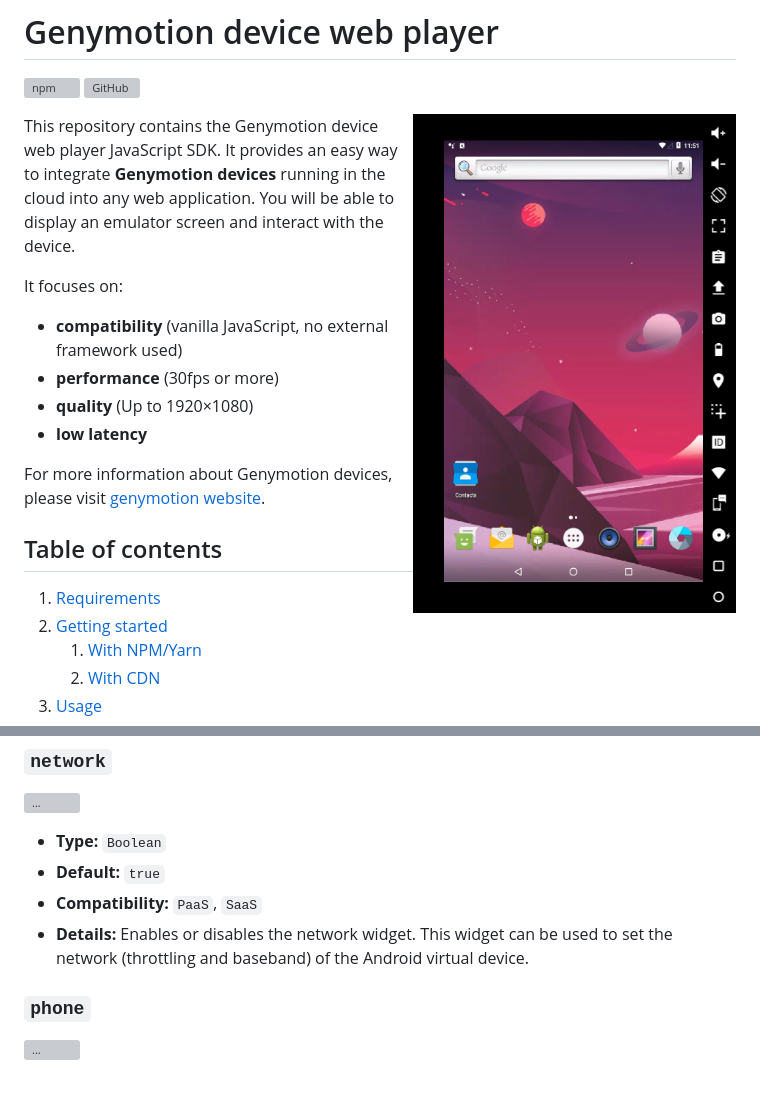
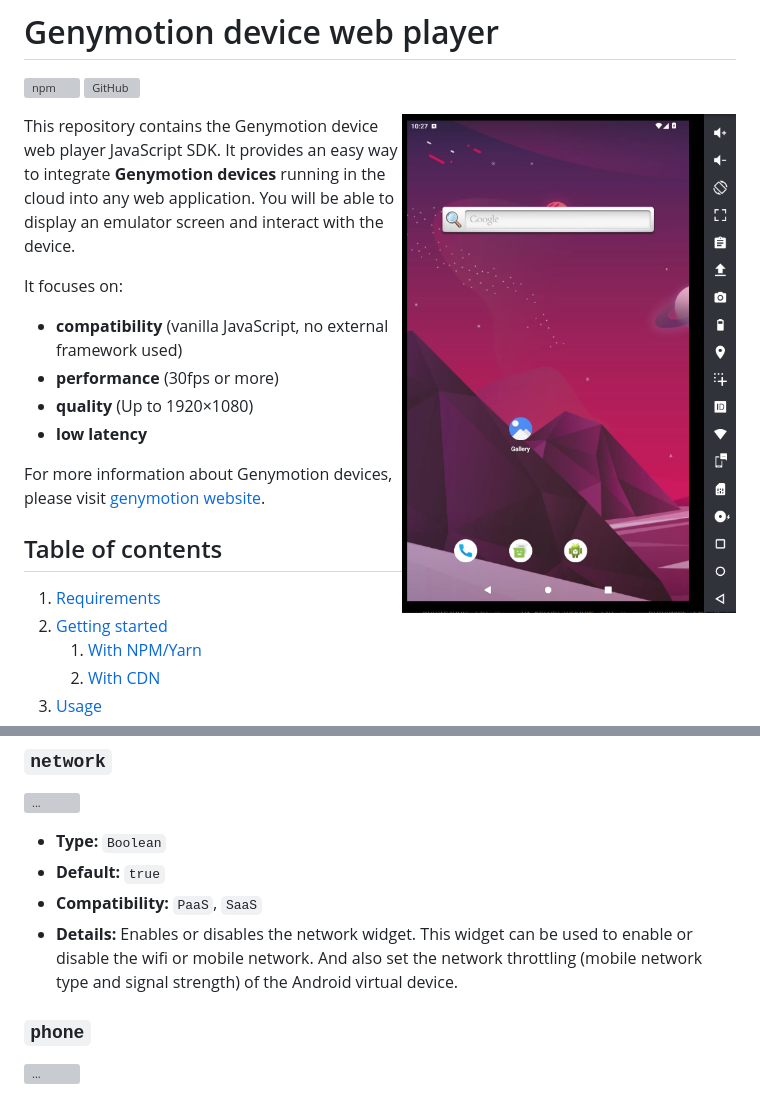
Before and after one commit to Genymobile/genymotion-device-web-player, a Markdown page: README.md, 2 parts joined by grey strips. Rendered like a GitHub page; pictures changed too: doc/assets/screenshot.png; grey boxes are pictures that could not be loaded.

Commit message:
Rework 'network' feature text following baseband split
Also update screenshot with the new baseband widget icon.

```diff
--- a/README.md
+++ b/README.md
@@ -370,7 +370,7 @@ Enables or disables the identifiers widget. This widget can be used to set the i
 - **Default:** `true`
 - **Compatibility:** `PaaS`, `SaaS`
 - **Details:**
-Enables or disables the network widget. This widget can be used to set the network (throttling and baseband) of the Android virtual device.
+Enables or disables the network widget. This widget can be used to enable or disable the wifi or mobile network. And also set the network throttling (mobile network type and signal strength) of the Android virtual device.
 
 ### `phone`
 
```
